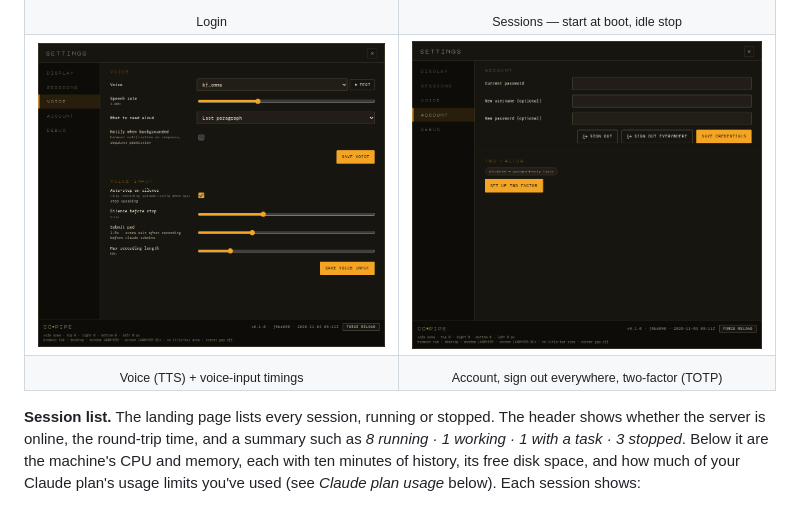
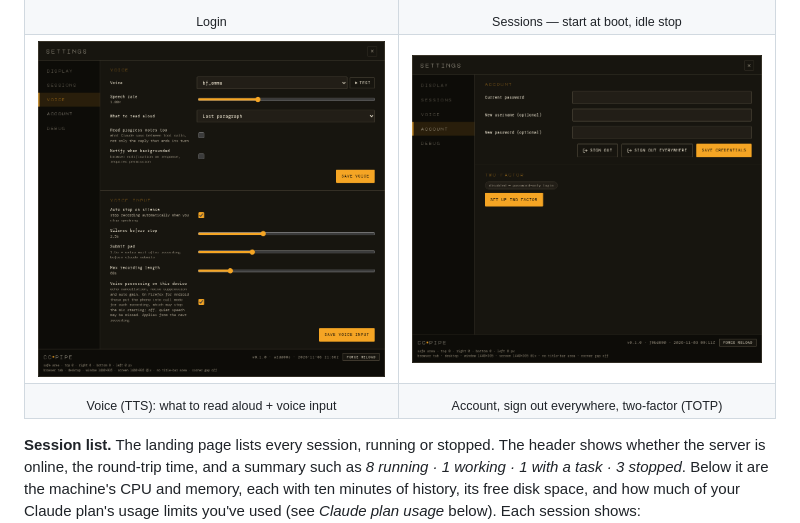
Before and after one commit to JameZUK/ccpipe, a Markdown page: README.md, the part around one of its changes. Drawn GitHub-style; pictures changed too: docs/screenshots/Desktop-Voice-Settings.png.

```diff
--- a/README.md
+++ b/README.md
@@ -63,7 +63,7 @@ Desktop:
 <td align="center"><img src="docs/screenshots/Desktop-Account-Settings.png" width="380" alt="Account settings: change password or username, sign out, sign out everywhere, and two-factor setup"></td>
 </tr>
 <tr>
-<td align="center"><sub>Voice (TTS) + voice-input timings</sub></td>
+<td align="center"><sub>Voice (TTS): what to read aloud + voice input</sub></td>
 <td align="center"><sub>Account, sign out everywhere, two-factor (TOTP)</sub></td>
 </tr>
 </table>
```
Also changed, not shown: other parts of README.md (+1 -1 lines).
